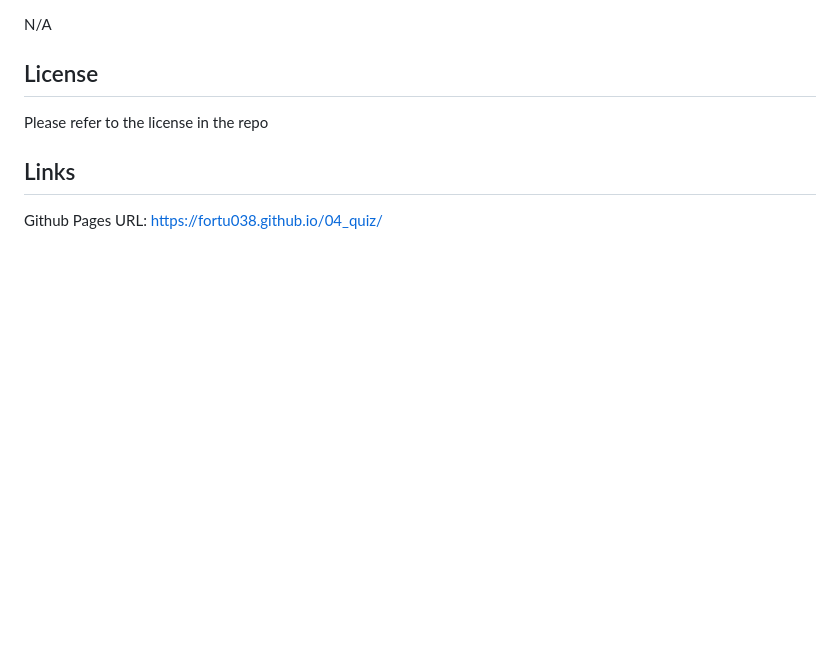
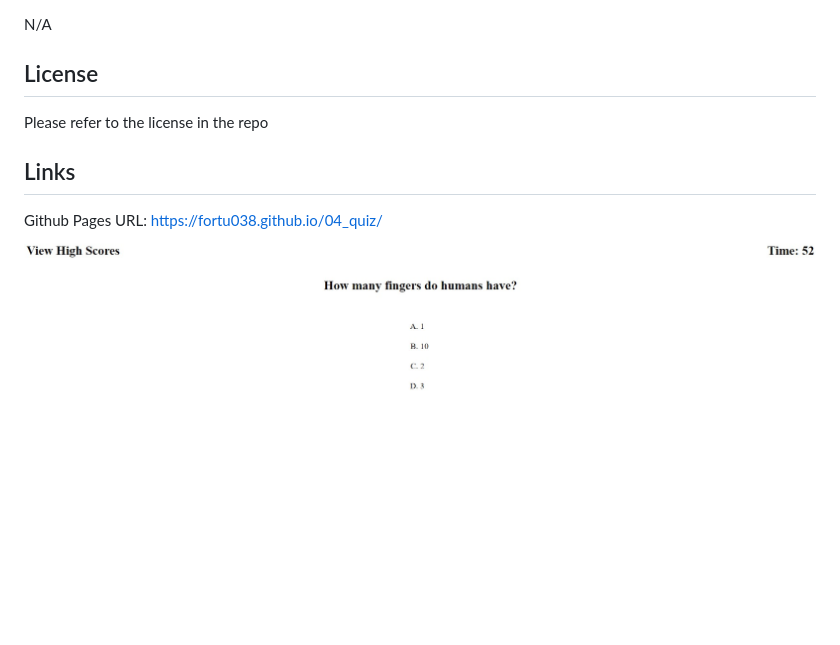
Before and after one commit to fortu038/04_quiz, a Markdown page: README.md, the part around the change. GitHub-like rendering; pictures changed too: assets/images/quiz_in_progress.jpg (added); blank space fills up the shorter version.

Commit message:
added image to and retitled Links section to Links and Images

```diff
--- a/README.md
+++ b/README.md
@@ -35,3 +35,4 @@ Please refer to the license in the repo
 ## Links
 
 Github Pages URL: https://fortu038.github.io/04_quiz/
+![A screenshot of the quiz site with a question currently pulled up](./assets/images/quiz_in_progress.jpg)
```
